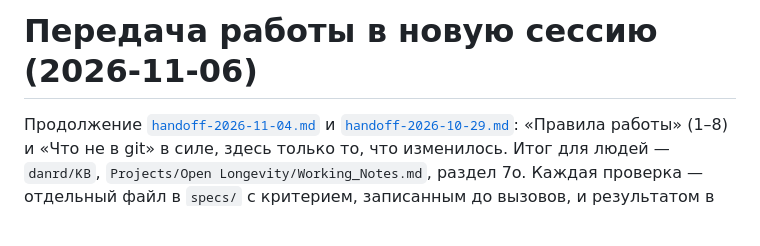
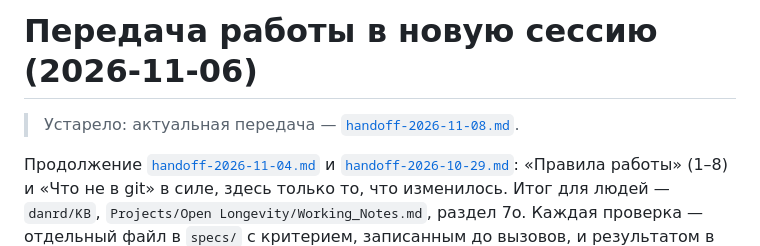
Before and after one commit to danrd/hyp-arena, a Markdown page: docs/handoff-2026-11-06.md, the part around the change. Drawn GitHub-style; blank space fills up the shorter version.

```diff
--- a/docs/handoff-2026-11-06.md
+++ b/docs/handoff-2026-11-06.md
@@ -1,4 +1,6 @@
 # Передача работы в новую сессию (2026-11-06)
+
+> Устарело: актуальная передача — [`handoff-2026-11-08.md`](handoff-2026-11-08.md).
 
 Продолжение [`handoff-2026-11-04.md`](handoff-2026-11-04.md) и [`handoff-2026-10-29.md`](handoff-2026-10-29.md): «Правила работы»
 (1–8) и «Что не в git» в силе, здесь только то, что изменилось. Итог для людей — `danrd/KB`, `Projects/Open Longevity/Working_Notes.md`,
```
Also changed, not shown: docs/handoff-2026-11-08.md (added, +76 -0 lines).
